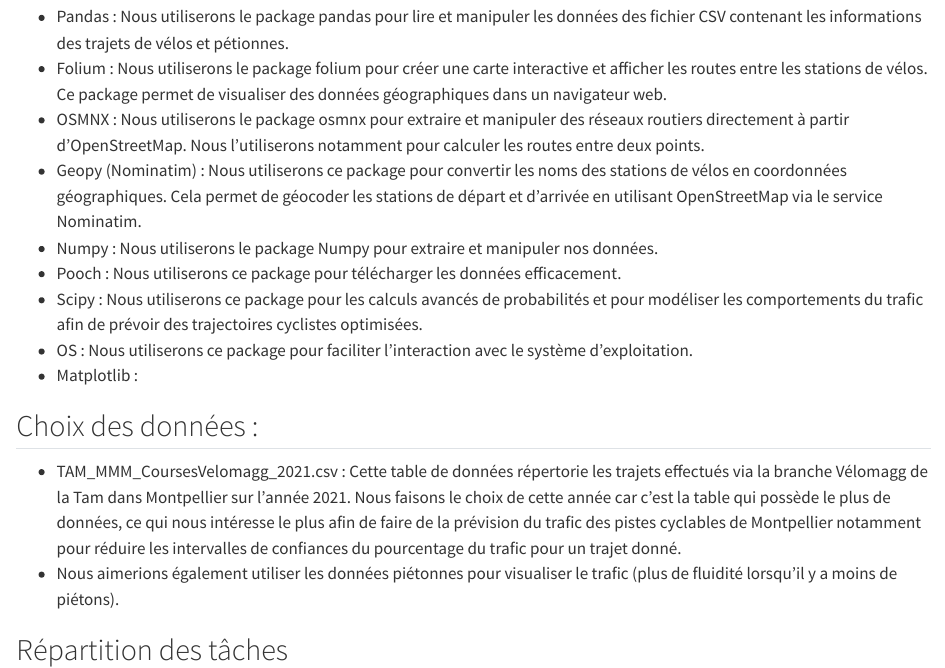
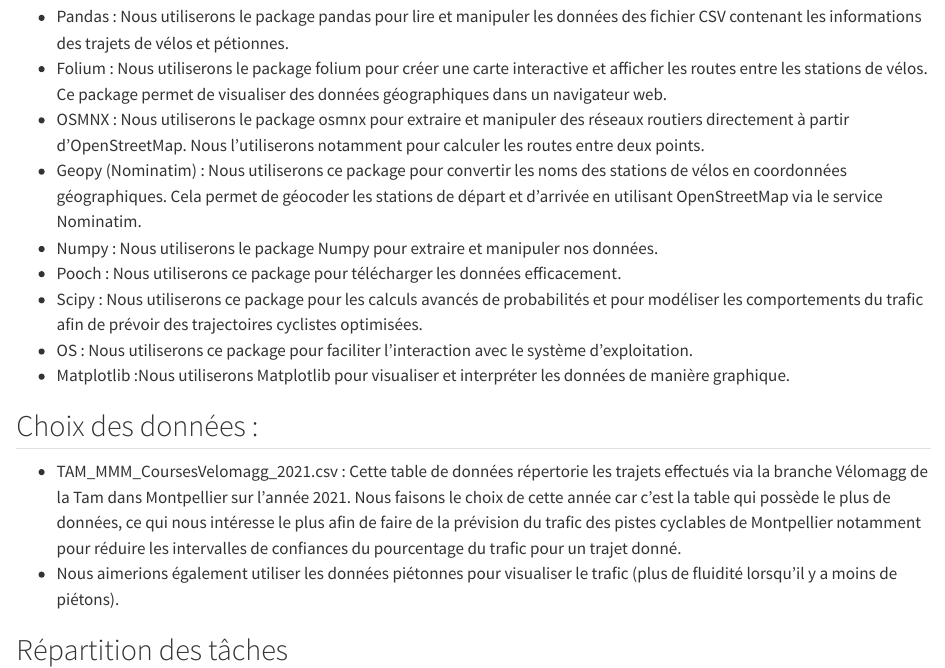
Before and after one commit to riwahachem/Projet_HAX712X, a Quarto document (roadmap/README.qmd): the page in a window 1100 px wide, from 1360 px down. Rendered offline with R 4.5, knitr and Pandoc in place of Quarto, with nearby package versions.

Commit message:
Update README.qmd

```diff
--- a/roadmap/README.qmd
+++ b/roadmap/README.qmd
@@ -30,7 +30,7 @@ Un code couleur sera utilisé pour indiquer le niveau du trafic :
 - Pooch : Nous utiliserons ce package pour télécharger les données efficacement.
 - Scipy : Nous utiliserons ce package pour les calculs avancés de probabilités et pour modéliser les comportements du trafic afin de prévoir des trajectoires cyclistes optimisées.
 - OS : Nous utiliserons ce package pour faciliter l'interaction avec le système d'exploitation.
-- Matplotlib :
+- Matplotlib :Nous utiliserons Matplotlib pour visualiser et interpréter les données de manière graphique.
 
 ## Choix des données :
 - TAM_MMM_CoursesVelomagg_2021.csv :
```
